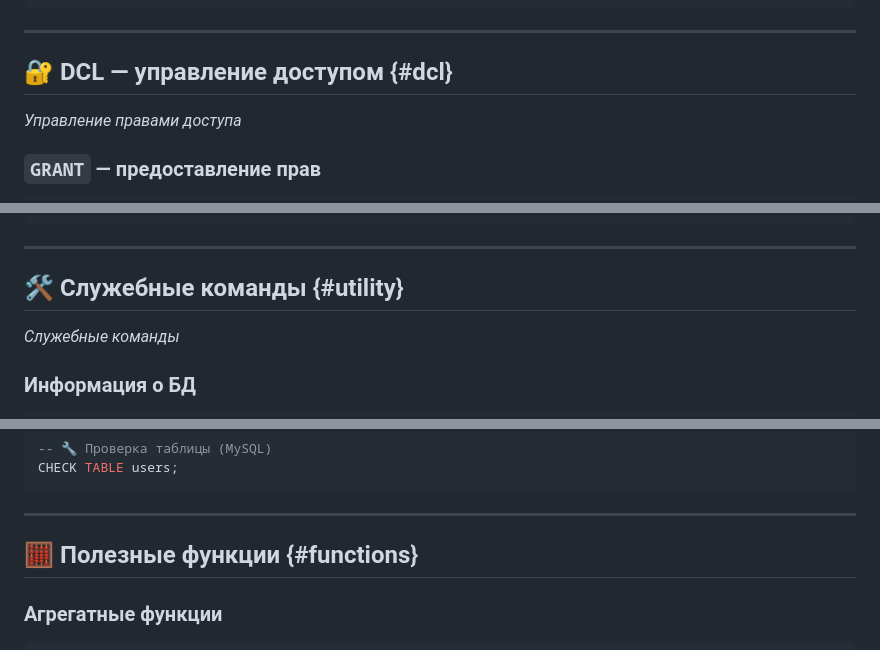
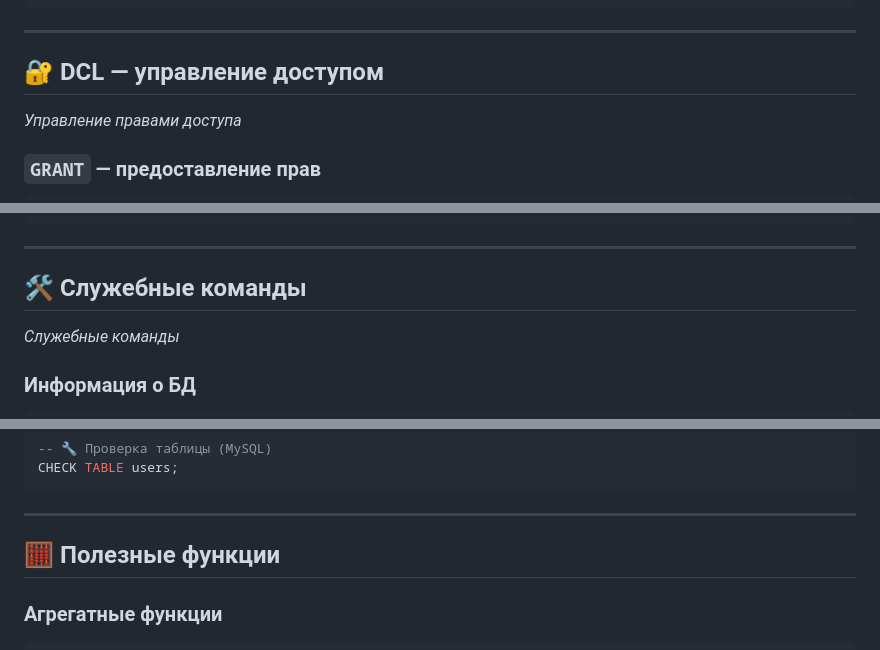
Before and after one commit to Gabryelf/TutorialApp, a Markdown page: DataBase/StartDB/commands_sql.md, 3 parts joined by grey strips. Rendered like a GitHub page.

````diff
--- a/DataBase/StartDB/commands_sql.md
+++ b/DataBase/StartDB/commands_sql.md
@@ -373,7 +373,7 @@ JOIN departments ON dept_stats.department_id = departments.id;
 
 ---
 
-## 🔐 DCL — управление доступом {#dcl}
+## 🔐 DCL — управление доступом
 *Управление правами доступа*
 
 ### `GRANT` — предоставление прав
@@ -445,7 +445,7 @@ SET TRANSACTION ISOLATION LEVEL REPEATABLE READ;
 
 ---
 
-## 🛠️ Служебные команды {#utility}
+## 🛠️ Служебные команды
 *Служебные команды*
 
 ### Информация о БД
@@ -500,7 +500,7 @@ CHECK TABLE users;
 
 ---
 
-## 🧮 Полезные функции {#functions}
+## 🧮 Полезные функции
 
 ### Агрегатные функции
 ```sql
````
Also changed, not shown: other parts of DataBase/StartDB/commands_sql.md (+4 -4 lines).
